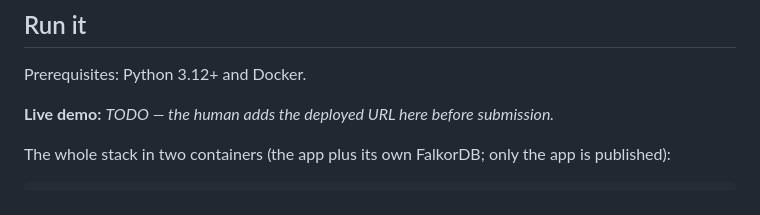
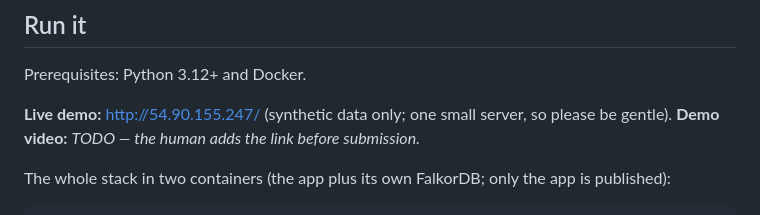
Before and after one commit to Dhanalakshmi-D04/swap-falkorDB, a Markdown page: README.md, the part around the change. Rendered like a GitHub page.

Commit message:
README: add the live demo URL

```diff
--- a/README.md
+++ b/README.md
@@ -168,7 +168,7 @@ Every product answer walks the graph on the request path; the Python/networkx or
 ## Run it
 Prerequisites: Python 3.12+ and Docker.
 
-**Live demo:** _TODO — the human adds the deployed URL here before submission._
+**Live demo:** http://54.90.155.247/ (synthetic data only; one small server, so please be gentle). **Demo video:** _TODO — the human adds the link before submission._
 
 The whole stack in two containers (the app plus its own FalkorDB; only the app is published):
 
```
